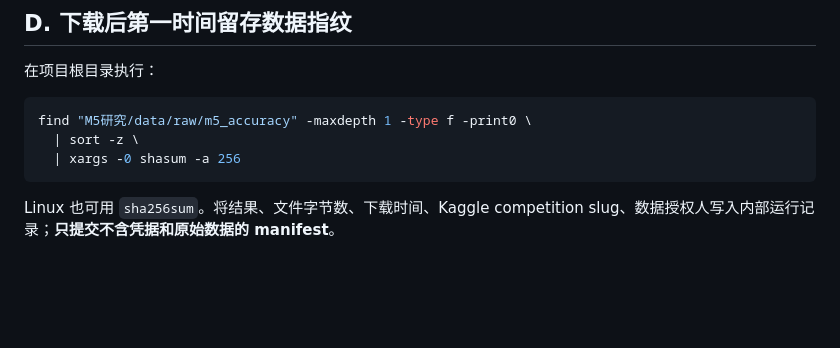
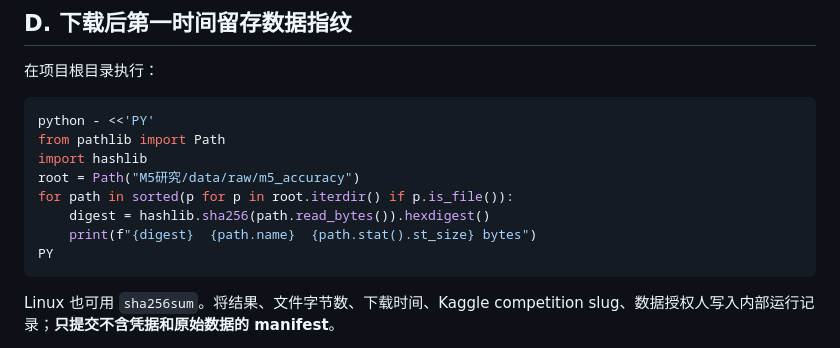
Before and after one commit to topprismdata/kaggle-store-sales, a Markdown page: M5研究/docs/week1-runbook.md, the part around the change. GitHub-like rendering; blank space fills up the shorter version.

Commit message:
fix(m5): make data hash command portable across macOS and Linux

````diff
--- a/M5研究/docs/week1-runbook.md
+++ b/M5研究/docs/week1-runbook.md
@@ -72,9 +72,14 @@ sample_submission.csv
 在项目根目录执行：
 
 ```bash
-find "M5研究/data/raw/m5_accuracy" -maxdepth 1 -type f -print0 \
-  | sort -z \
-  | xargs -0 shasum -a 256
+python - <<'PY'
+from pathlib import Path
+import hashlib
+root = Path("M5研究/data/raw/m5_accuracy")
+for path in sorted(p for p in root.iterdir() if p.is_file()):
+    digest = hashlib.sha256(path.read_bytes()).hexdigest()
+    print(f"{digest}  {path.name}  {path.stat().st_size} bytes")
+PY
 ```
 
 Linux 也可用 `sha256sum`。将结果、文件字节数、下载时间、Kaggle competition slug、数据授权人写入内部运行记录；**只提交不含凭据和原始数据的 manifest**。
````
